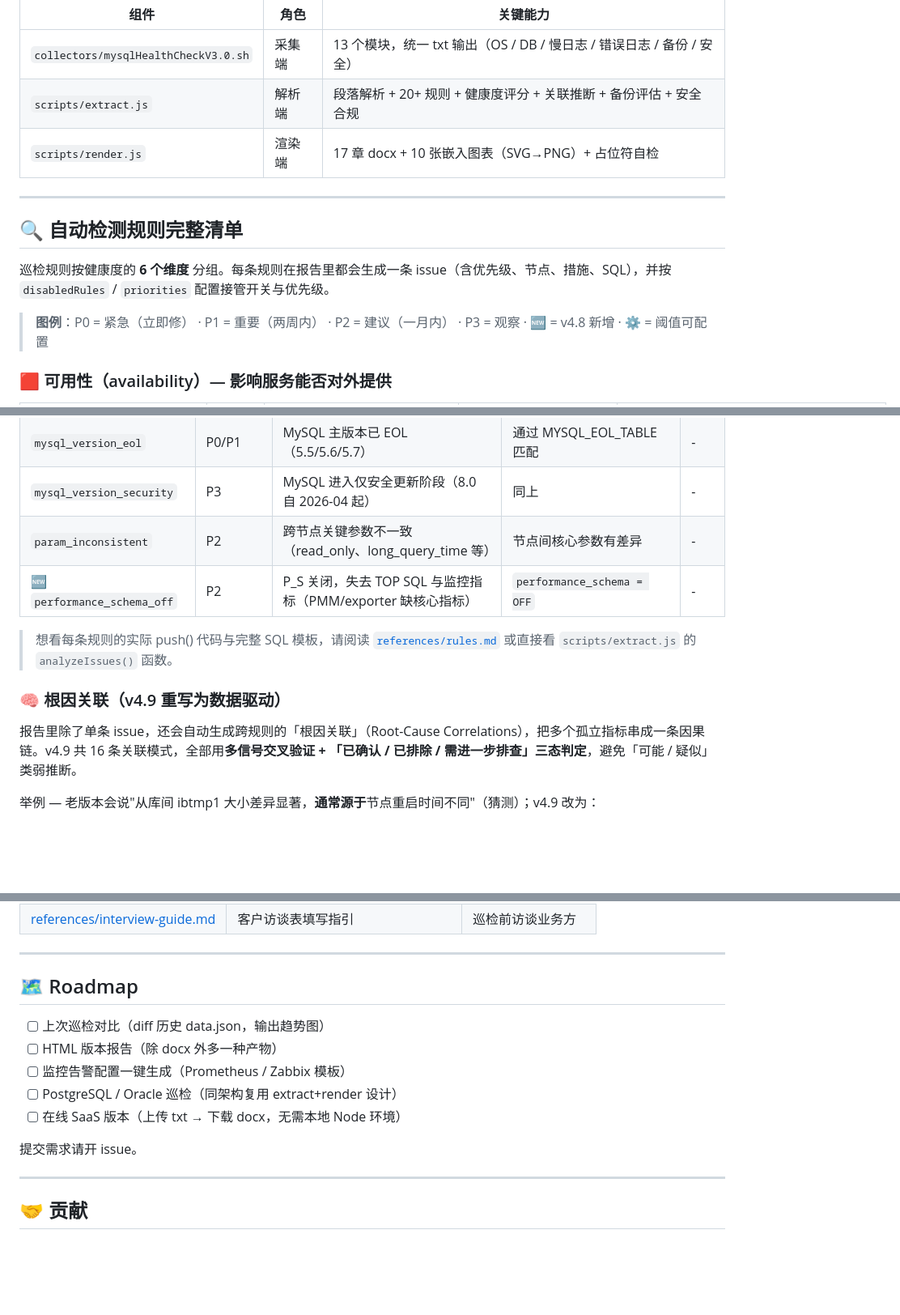
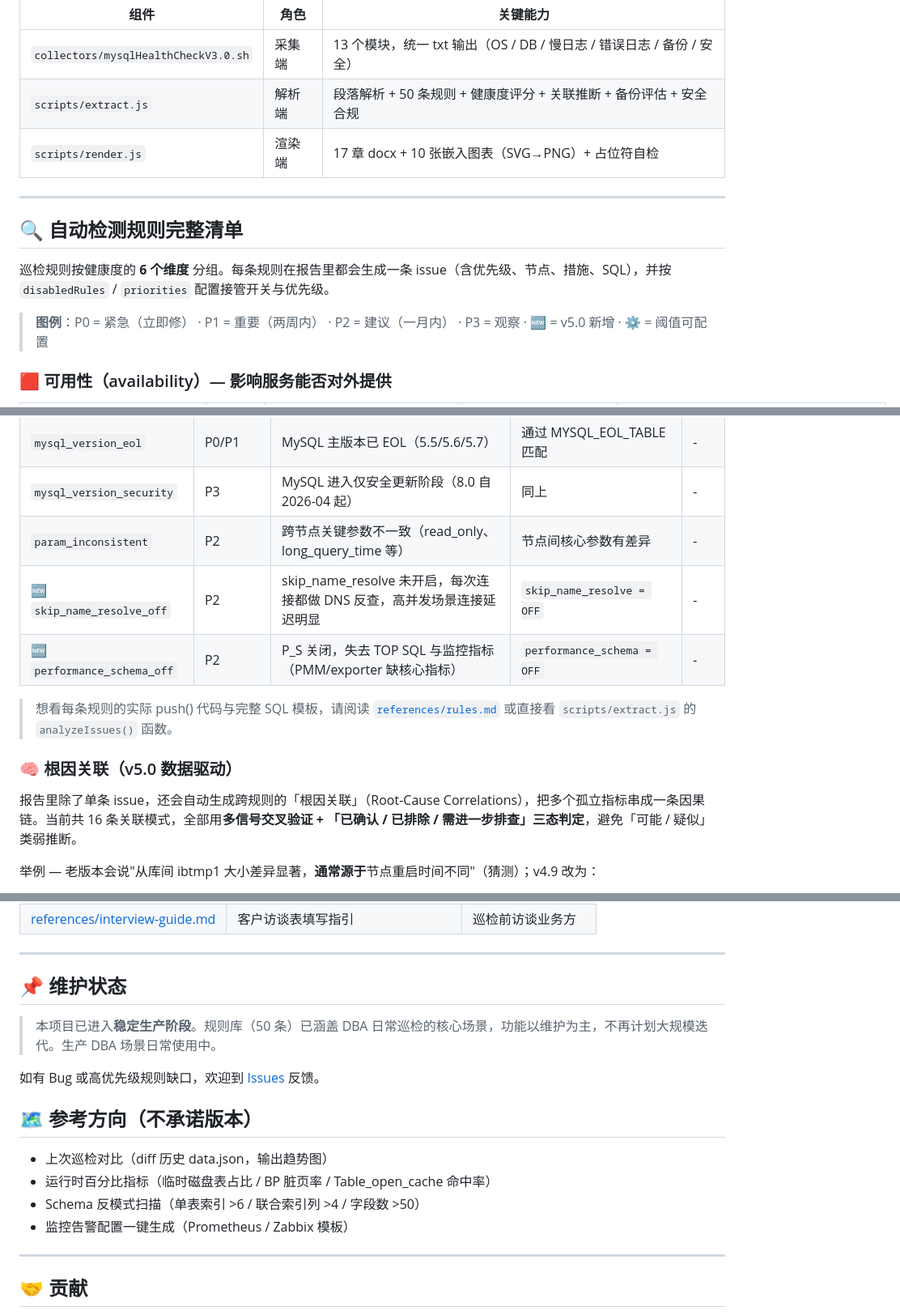
Before and after one commit to aimdotsh/mysql-healthcheck, a Markdown page: README.md, 3 parts joined by grey strips. Shown at 81% size. GitHub-like rendering; blank space fills up the shorter version.

Commit message:
docs(readme): v5.0.9 — 50 条规则、MySQL 8.4/MariaDB 徽章、稳定生产阶段标注
Co-Authored-By: Claude Sonnet 4.6 <noreply@anthropic.com>

```diff
--- a/README.md
+++ b/README.md
@@ -205,7 +205,7 @@ flowchart LR
 | 组件 | 角色 | 关键能力 |
 |---|---|---|
 | `collectors/mysqlHealthCheckV3.0.sh` | 采集端 | 13 个模块，统一 txt 输出（OS / DB / 慢日志 / 错误日志 / 备份 / 安全）|
-| `scripts/extract.js` | 解析端 | 段落解析 + 20+ 规则 + 健康度评分 + 关联推断 + 备份评估 + 安全合规 |
+| `scripts/extract.js` | 解析端 | 段落解析 + 50 条规则 + 健康度评分 + 关联推断 + 备份评估 + 安全合规 |
 | `scripts/render.js` | 渲染端 | 17 章 docx + 10 张嵌入图表（SVG→PNG）+ 占位符自检 |
 
 ---
@@ -214,7 +214,7 @@ flowchart LR
 
 巡检规则按健康度的 **6 个维度** 分组。每条规则在报告里都会生成一条 issue（含优先级、节点、措施、SQL），并按 `disabledRules` / `priorities` 配置接管开关与优先级。
 
-> **图例**：P0 = 紧急（立即修） · P1 = 重要（两周内） · P2 = 建议（一月内） · P3 = 观察 · 🆕 = v4.8 新增 · ⚙️ = 阈值可配置
+> **图例**：P0 = 紧急（立即修） · P1 = 重要（两周内） · P2 = 建议（一月内） · P3 = 观察 · 🆕 = v5.0 新增 · ⚙️ = 阈值可配置
 
 ### 🟥 可用性（availability）— 影响服务能否对外提供
 
@@ -304,13 +310,14 @@ flowchart LR
 | `mysql_version_eol` | P0/P1 | MySQL 主版本已 EOL（5.5/5.6/5.7） | 通过 MYSQL_EOL_TABLE 匹配 | - |
 | `mysql_version_security` | P3 | MySQL 进入仅安全更新阶段（8.0 自 2026-04 起）| 同上 | - |
 | `param_inconsistent` | P2 | 跨节点关键参数不一致（read_only、long_query_time 等） | 节点间核心参数有差异 | - |
+| 🆕 `skip_name_resolve_off` | P2 | skip_name_resolve 未开启，每次连接都做 DNS 反查，高并发场景连接延迟明显 | `skip_name_resolve = OFF` | - |
 | 🆕 `performance_schema_off` | P2 | P_S 关闭，失去 TOP SQL 与监控指标（PMM/exporter 缺核心指标）| `performance_schema = OFF` | - |
 
 > 想看每条规则的实际 push() 代码与完整 SQL 模板，请阅读 [`references/rules.md`](references/rules.md) 或直接看 `scripts/extract.js` 的 `analyzeIssues()` 函数。
 
-### 🧠 根因关联（v4.9 重写为数据驱动）
+### 🧠 根因关联（v5.0 数据驱动）
 
-报告里除了单条 issue，还会自动生成跨规则的「根因关联」（Root-Cause Correlations），把多个孤立指标串成一条因果链。v4.9 共 16 条关联模式，全部用**多信号交叉验证 + 「已确认 / 已排除 / 需进一步排查」三态判定**，避免「可能 / 疑似」类弱推断。
+报告里除了单条 issue，还会自动生成跨规则的「根因关联」（Root-Cause Correlations），把多个孤立指标串成一条因果链。当前共 16 条关联模式，全部用**多信号交叉验证 + 「已确认 / 已排除 / 需进一步排查」三态判定**，避免「可能 / 疑似」类弱推断。
 
 举例 — 老版本会说"从库间 ibtmp1 大小差异显著，**通常源于**节点重启时间不同"（猜测）；v4.9 改为：
 > 各从库 ibtmp1 占用差异显著：最小 12.00 MB（节点 A，uptime 275 天） · 最大 17.20 GB（节点 B，uptime 967 天），相差 1467× 。
@@ -516,15 +523,18 @@ Claude 会自动加载本 skill 的 `SKILL.md` playbook，按 2 步流程完成
 
 ---
 
-## 🗺️ Roadmap
+## 📌 维护状态
 
-- [ ] 上次巡检对比（diff 历史 data.json，输出趋势图）
-- [ ] HTML 版本报告（除 docx 外多一种产物）
-- [ ] 监控告警配置一键生成（Prometheus / Zabbix 模板）
-- [ ] PostgreSQL / Oracle 巡检（同架构复用 extract+render 设计）
-- [ ] 在线 SaaS 版本（上传 txt → 下载 docx，无需本地 Node 环境）
+> 本项目已进入**稳定生产阶段**。规则库（50 条）已涵盖 DBA 日常巡检的核心场景，功能以维护为主，不再计划大规模迭代。生产 DBA 场景日常使用中。
 
-提交需求请开 issue。
+如有 Bug 或高优先级规则缺口，欢迎到 [Issues](https://github.com/aimdotsh/mysql-healthcheck/issues) 反馈。
+
+## 🗺️ 参考方向（不承诺版本）
+
+- 上次巡检对比（diff 历史 data.json，输出趋势图）
+- 运行时百分比指标（临时磁盘表占比 / BP 脏页率 / Table_open_cache 命中率）
+- Schema 反模式扫描（单表索引 >6 / 联合索引列 >4 / 字段数 >50）
+- 监控告警配置一键生成（Prometheus / Zabbix 模板）
 
 ---
 
```
Also changed, not shown: other parts of README.md (+9 -3 lines).
